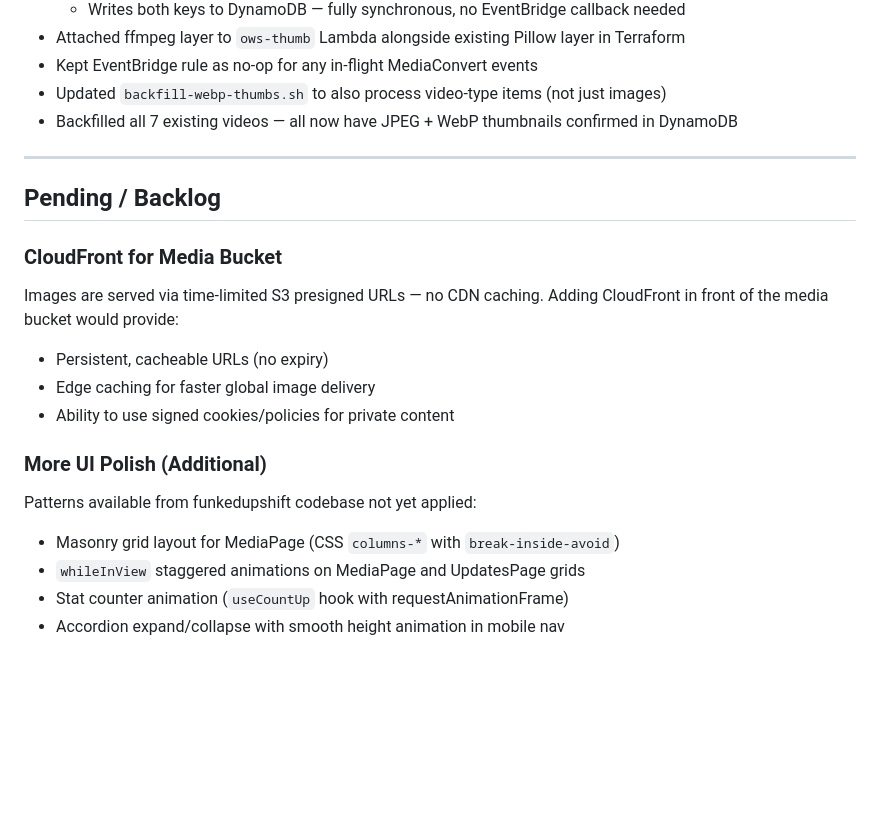
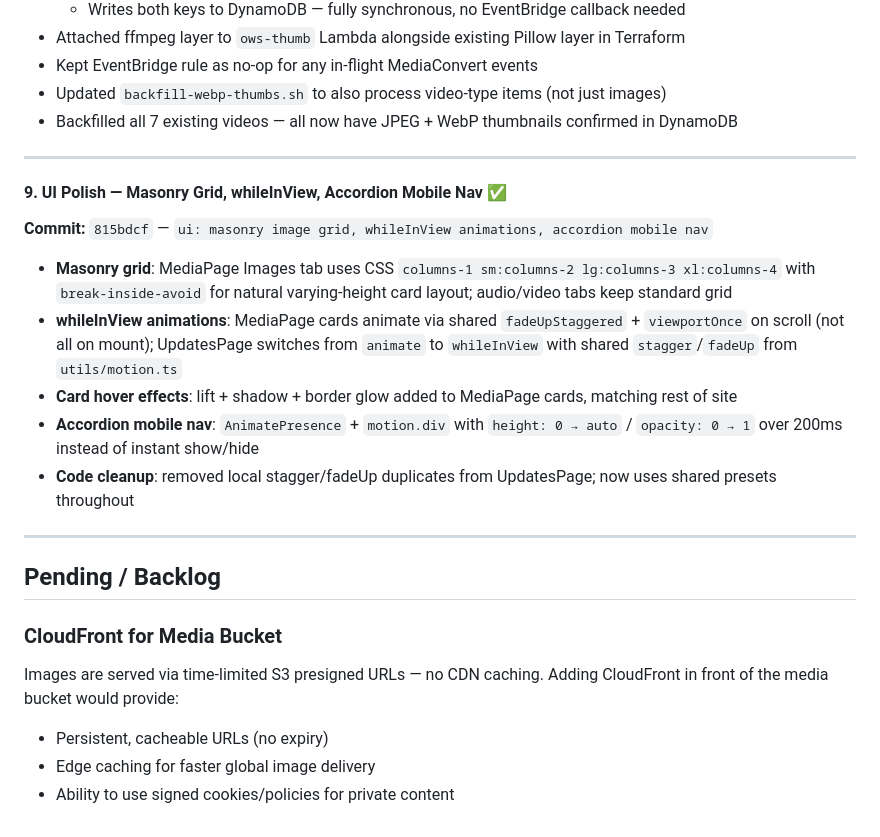
Before and after one commit to EchoNin9/orangewhip.surf, a Markdown page: docs/tasks.md, the part around the change. Drawn GitHub-style; blank space fills up the shorter version.

Commit message:
docs: update tasks.md with UI polish session items
Co-Authored-By: Claude Sonnet 4.6 <noreply@anthropic.com>

```diff
--- a/docs/tasks.md
+++ b/docs/tasks.md
@@ -108,6 +108,17 @@ All 6 of 7 existing videos had no thumbnail. One had a JPEG from before.
 
 ---
 
+#### 9. UI Polish — Masonry Grid, whileInView, Accordion Mobile Nav ✅
+**Commit:** `815bdcf` — `ui: masonry image grid, whileInView animations, accordion mobile nav`
+
+- **Masonry grid**: MediaPage Images tab uses CSS `columns-1 sm:columns-2 lg:columns-3 xl:columns-4` with `break-inside-avoid` for natural varying-height card layout; audio/video tabs keep standard grid
+- **whileInView animations**: MediaPage cards animate via shared `fadeUpStaggered` + `viewportOnce` on scroll (not all on mount); UpdatesPage switches from `animate` to `whileInView` with shared `stagger`/`fadeUp` from `utils/motion.ts`
+- **Card hover effects**: lift + shadow + border glow added to MediaPage cards, matching rest of site
+- **Accordion mobile nav**: `AnimatePresence` + `motion.div` with `height: 0 → auto` / `opacity: 0 → 1` over 200ms instead of instant show/hide
+- **Code cleanup**: removed local stagger/fadeUp duplicates from UpdatesPage; now uses shared presets throughout
+
+---
+
 ## Pending / Backlog
 
 ### CloudFront for Media Bucket
@@ -115,10 +126,3 @@ Images are served via time-limited S3 presigned URLs — no CDN caching. Adding
 - Persistent, cacheable URLs (no expiry)
 - Edge caching for faster global image delivery
 - Ability to use signed cookies/policies for private content
-
-### More UI Polish (Additional)
-Patterns available from funkedupshift codebase not yet applied:
-- Masonry grid layout for MediaPage (CSS `columns-*` with `break-inside-avoid`)
-- `whileInView` staggered animations on MediaPage and UpdatesPage grids
-- Stat counter animation (`useCountUp` hook with requestAnimationFrame)
-- Accordion expand/collapse with smooth height animation in mobile nav
```
